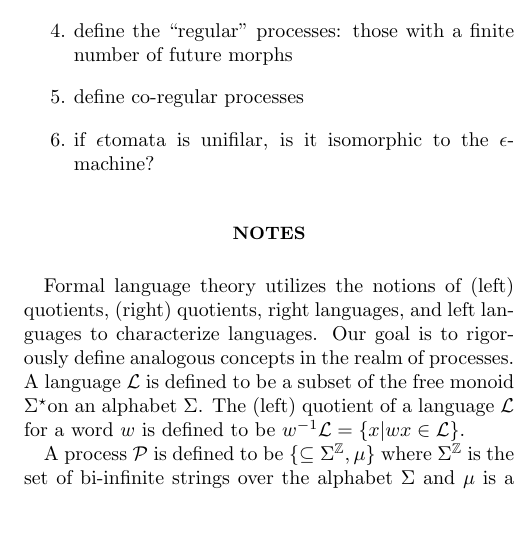
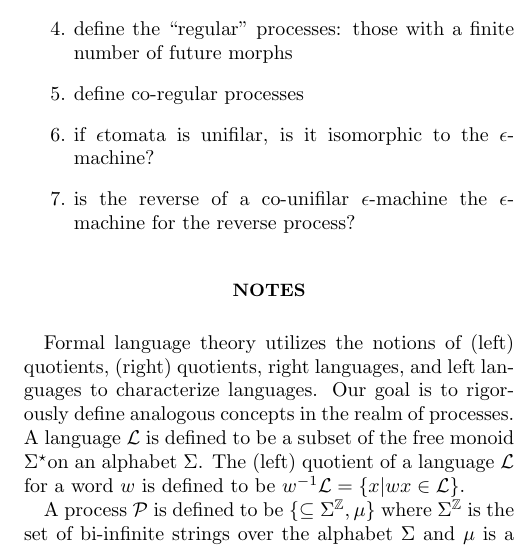
Before and after one commit to Autoplectic/compmech_foundations, a LaTeX paper (compmech_foundations.tex): part of one column of page 1 of 2, cut so that both start at the same text, the shorter picture padded with empty space. Compiled offline with pdfLaTeX.

Commit message:
add more goals

```diff
--- a/compmech_foundations.tex
+++ b/compmech_foundations.tex
@@ -71,6 +71,7 @@ Goals:
   \item define the ``regular'' processes: those with a finite number of future morphs
   \item define co-regular processes
   \item if \etomata is unifilar, is it isomorphic to the \emachine?
+  \item is the reverse of a co-unifilar \emachine the \emachine for the reverse process?
 \end{enumerate}
 
 \section{Notes}
```
